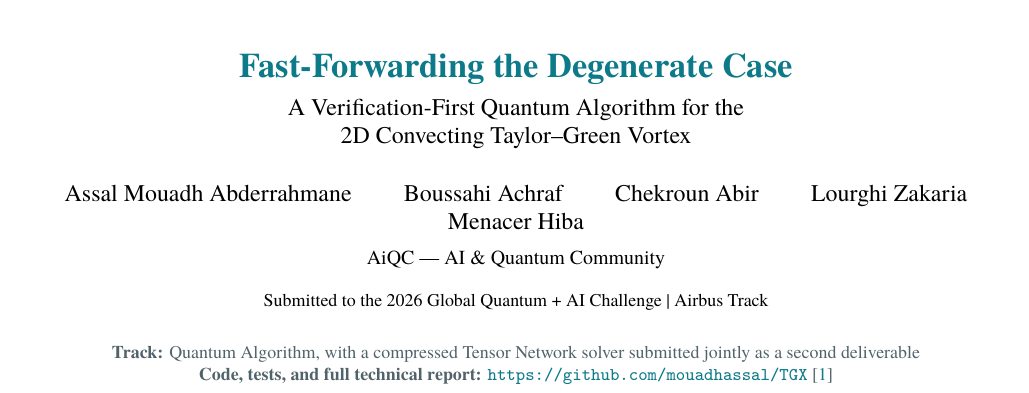
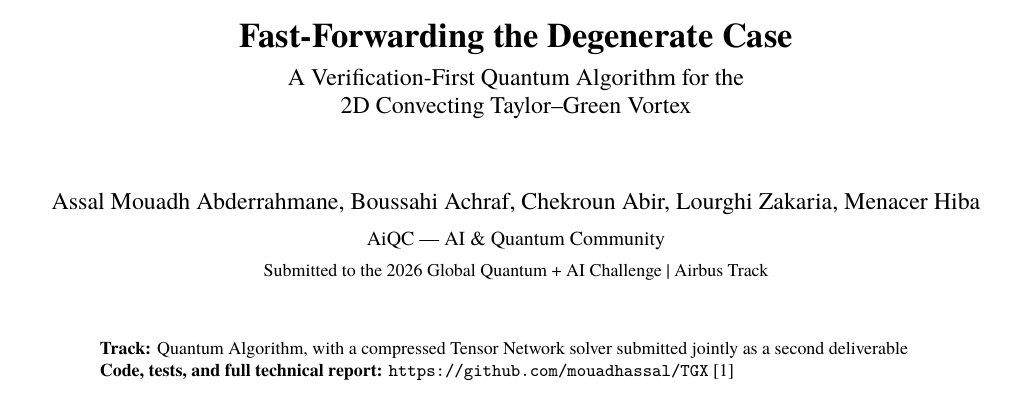
Before and after one commit to mouadhassal/TGX, a LaTeX document (2026-Global-Quantum-AI-Challenge-Airbus-Submission.tex): part of page 1 of 5, cut so that both start at the same text. Compiled offline with XeLaTeX; a missing font is replaced by an installed copy or a similar font.

Commit message:
Fix submission PDF: center author block and abstract, remove color
Co-Authored-By: Claude Sonnet 5 <noreply@anthropic.com>

```diff
--- a/2026-Global-Quantum-AI-Challenge-Airbus-Submission.tex
+++ b/2026-Global-Quantum-AI-Challenge-Airbus-Submission.tex
@@ -11,14 +11,14 @@
 \usepackage{fancyhdr}
 \usepackage{caption}
 
-\definecolor{accent}{HTML}{0C7A88}
-\definecolor{warm}{HTML}{B96A1A}
-\definecolor{inksoft}{HTML}{51636A}
+\definecolor{accent}{HTML}{000000}
+\definecolor{warm}{HTML}{000000}
+\definecolor{inksoft}{HTML}{000000}
 
 \titleformat{\section}{\normalfont\Large\bfseries\color{accent}}{\thesection}{0.6em}{}
 \titleformat{\subsection}{\normalfont\large\bfseries}{\thesubsection}{0.6em}{}
 
-\hypersetup{colorlinks=true, linkcolor=accent, urlcolor=accent, citecolor=accent}
+\hypersetup{colorlinks=true, linkcolor=black, urlcolor=black, citecolor=black}
 
 \pagestyle{fancy}
 \fancyhf{}
@@ -26,10 +26,10 @@
 \fancyhead[R]{\small\color{inksoft} AiQC \textbar\ Global Quantum + AI Challenge 2026}
 \fancyfoot[C]{\small\color{inksoft} \thepage}
 
-\title{\vspace{-1.5em}\textbf{\color{accent} Fast-Forwarding the Degenerate Case}\\[0.3em]
+\title{\vspace{-1.5em}\textbf{Fast-Forwarding the Degenerate Case}\\[0.3em]
 \large A Verification-First Quantum Algorithm for the\\ 2D Convecting Taylor--Green Vortex}
-\author{Assal Mouadh Abderrahmane \and Boussahi Achraf \and Chekroun Abir \and Lourghi Zakaria \and Menacer Hiba \\[0.3em] \normalsize AiQC --- AI \& Quantum Community}
-\date{\small Submitted to the 2026 Global Quantum + AI Challenge \textbar\ Airbus Track}
+\author{}
+\date{}
 
 \begin{document}
 \makeatletter
@@ -37,11 +37,30 @@
 \begin{@twocolumnfalse}
 \maketitle
 \thispagestyle{fancy}
-\vspace{-2em}
+\vspace{-3em}
 \begin{center}
-\small\color{inksoft}
-\textbf{Track:} Quantum Algorithm, with a compressed Tensor Network solver submitted jointly as a second deliverable\\
+\large Assal Mouadh Abderrahmane, Boussahi Achraf, Chekroun Abir, Lourghi Zakaria, Menacer Hiba
+
+\vspace{0.5em}
+\normalsize AiQC --- AI \& Quantum Community
+
+\vspace{0.5em}
+\small Submitted to the 2026 Global Quantum + AI Challenge \textbar\ Airbus Track
+\end{center}
+\vspace{1em}
+\begin{center}
+\begin{minipage}{0.85\textwidth}
+\small
+\textbf{Track:} Quantum Algorithm, with a compressed Tensor Network solver submitted jointly as a second deliverable
+
 \textbf{Code, tests, and full technical report:} \url{https://github.com/mouadhassal/TGX}~\cite{tgx2026}
+\end{minipage}
+\end{center}
+\vspace{1.2em}
+\begin{center}
+\begin{minipage}{0.85\textwidth}
+\textbf{Abstract.} We did not start by building a quantum algorithm for the general two-dimensional Navier--Stokes equations. We started by asking what the challenge's own reference case actually requires, and found that the convecting Taylor--Green vortex, at the challenge's own default parameters, is degenerate on every axis a quantum or quantum-inspired CFD algorithm is normally judged on: its nonlinear term cancels exactly, its time evolution needs no time-marching, its compressed representation has bond dimension five regardless of resolution, its non-unitarity is bounded by a fixed constant, its effective condition number is one on the mode it occupies, and its required output is the cheapest possible readout. We prove each of these six claims independently, symbolically and numerically, then build a six-parameter instrument that turns each degeneracy back on one at a time, so that any advantage claim on this benchmark can be located precisely on the boundary of where it stops holding. On this basis we deliver a fast-forwarding quantum algorithm for the linear, exactly-diagonalizable regime the benchmark occupies, a closed-form non-unitarity dilation achieving an information-theoretic floor exactly, and a compressed quantics/tensor-train solver verified directly at Reynolds number $10^6$ with no dense array ever formed. Every quantitative claim is tagged as measured fact, derived consequence, or stated assumption, and 96 automated tests and three completed rounds of independent audit accompany the full codebase.
+\end{minipage}
 \end{center}
 \vspace{1em}
 \end{@twocolumnfalse}
```
Also changed, not shown: 2026-Global-Quantum-AI-Challenge-Airbus-Submission.pdf, 2026-Global-Quantum-AI-Challenge-Airbus-Submission.tex (4 more changed lines).
